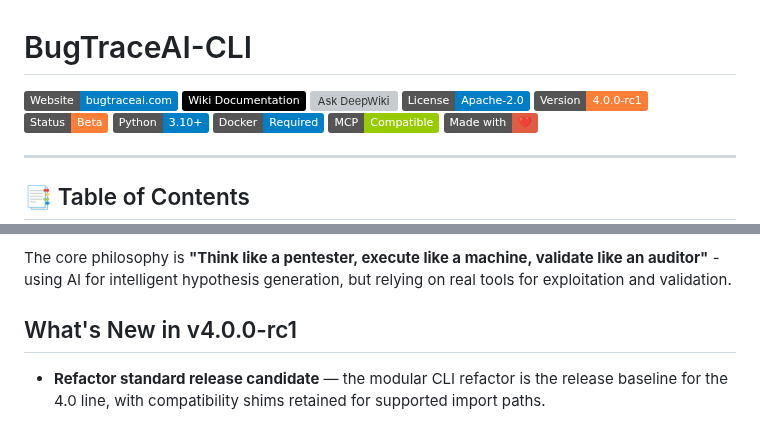
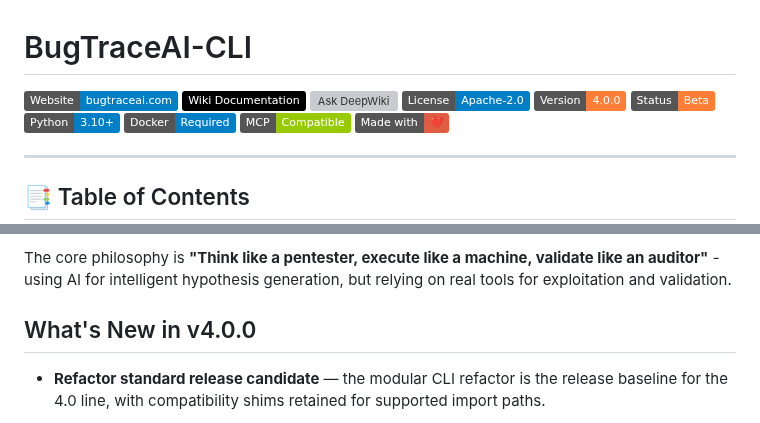
Before and after one commit to BugTraceAI/BugTraceAI-CLI, a Markdown page: README.md, 2 parts joined by grey strips. Drawn GitHub-style; badges without logos; grey boxes are pictures that could not be loaded.

Commit message:
chore: update README badge to 4.0.0

```diff
--- a/README.md
+++ b/README.md
@@ -4,7 +4,7 @@
 [![Wiki Documentation](https://img.shields.io/badge/Wiki%20Documentation-000?logo=wikipedia&logoColor=white)](https://deepwiki.com/BugTraceAI/BugTraceAI-CLI)
 [![Ask DeepWiki](https://deepwiki.com/badge.svg)](https://deepwiki.com/BugTraceAI/BugTraceAI-CLI)
 ![License](https://img.shields.io/badge/License-Apache--2.0-blue.svg)
-![Version](https://img.shields.io/badge/Version-4.0.0--rc1-orange)
+![Version](https://img.shields.io/badge/Version-4.0.0-orange)
 ![Status](https://img.shields.io/badge/Status-Beta-orange)
 ![Python](https://img.shields.io/badge/Python-3.10+-blue?logo=python&logoColor=white)
 ![Docker](https://img.shields.io/badge/Docker-Required-blue?logo=docker)
@@ -34,7 +34,7 @@ BugTraceAI-CLI is an autonomous offensive security framework that combines LLM-d
 
 The core philosophy is **"Think like a pentester, execute like a machine, validate like an auditor"** - using AI for intelligent hypothesis generation, but relying on real tools for exploitation and validation.
 
-## What's New in v4.0.0-rc1
+## What's New in v4.0.0
 
 - **Refactor standard release candidate** — the modular CLI refactor is the
   release baseline for the 4.0 line, with compatibility shims retained for
```
